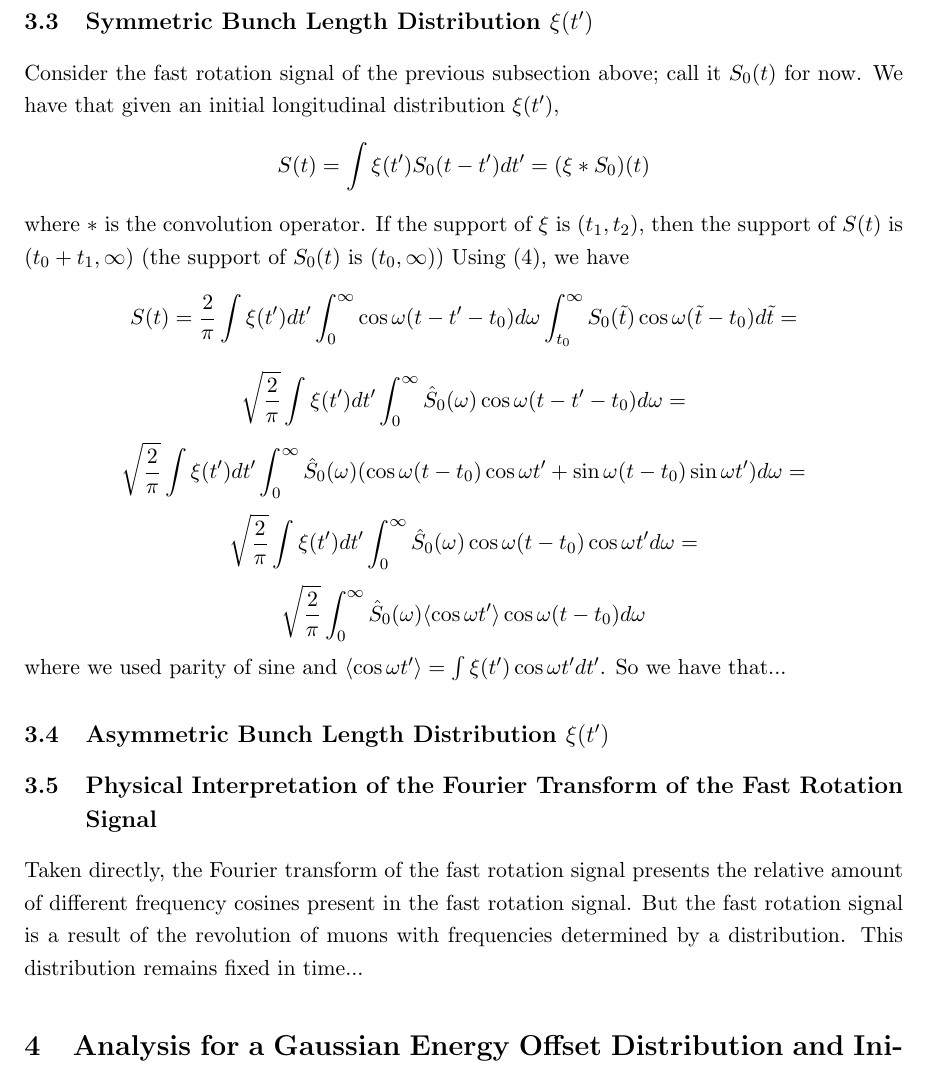
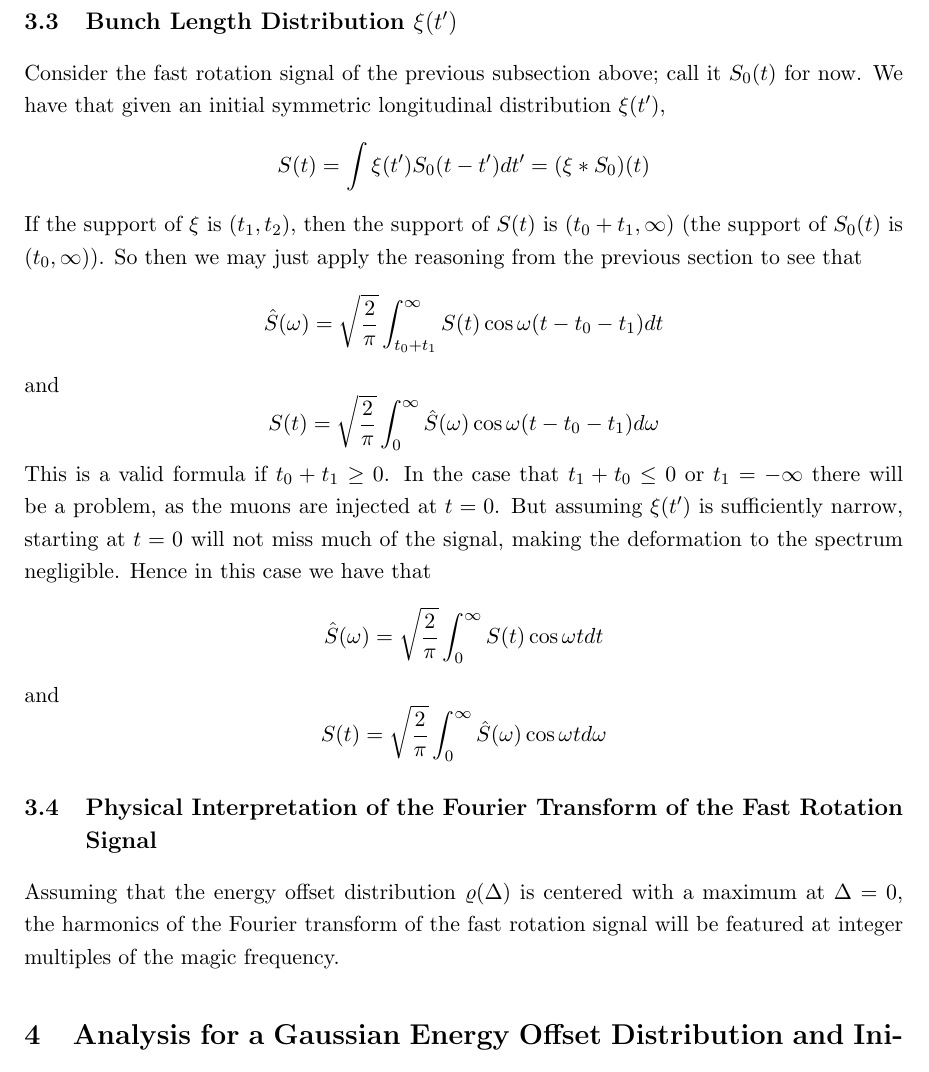
Before and after one commit to atc93/fourier, a LaTeX document (doc/main.tex, which reads doc/src/fourier_analysis.tex): part of page 7 of 11, cut so that both start at the same text. Compiled offline with pdfLaTeX.

Commit message:
Update: Fourier analysis for bunch length case

```diff
--- a/doc/src/fourier_analysis.tex
+++ b/doc/src/fourier_analysis.tex
@@ -39,14 +39,12 @@ is the Fourier transform of $S$. So if we're given $\hat{S}(\omega)$, we may exp
 S(t)=\sqrt{\frac{2}{\pi}}\int^{\infty}_0\hat{S}(\omega)\cos\omega(t-t_0)d\omega=\frac{1}{\sqrt{2\pi}}\int^{\infty}_{-\infty}\hat{S}(\omega)\cos\omega(t-t_0)d\omega
 \end{equation}
 
-\subsection{Symmetric Bunch Length Distribution $\xi(t')$}
-Consider the fast rotation signal of the previous subsection above; call it $S_0(t)$ for now. We have that given an initial longitudinal distribution $\xi(t')$, \[S(t)=\int\xi(t')S_0(t-t')dt'=(\xi\ast S_0)(t)\] where $\ast$ is the convolution operator. If the support of $\xi$ is $(t_1,t_2)$, then the support of $S(t)$ is $(t_0+t_1,\infty)$ (the support of $S_0(t)$ is $(t_0,\infty)$) Using $(4)$, we have \[S(t)=\frac{2}{\pi}\int\xi(t')dt'\int^{\infty}_0\cos\omega(t-t'-t_0)d\omega\int^{\infty}_{t_0}S_0(\tilde{t})\cos\omega(\tilde{t}-t_0)d\tilde{t}=\]\[\sqrt{\frac{2}{\pi}}\int\xi(t')dt'\int^{\infty}_0\hat{S}_0(\omega)\cos\omega(t-t'-t_0)d\omega=\]\[\sqrt{\frac{2}{\pi}}\int\xi(t')dt'\int^{\infty}_0\hat{S}_0(\omega)(\cos\omega(t-t_0)\cos\omega t'+\sin\omega(t-t_0)\sin\omega t')d\omega=\]\[\sqrt{\frac{2}{\pi}}\int\xi(t')dt'\int^{\infty}_0\hat{S}_0(\omega)\cos\omega(t-t_0)\cos\omega t'd\omega=\]\[\sqrt{\frac{2}{\pi}}\int^{\infty}_0\hat{S}_0(\omega)\langle\cos\omega t'\rangle\cos\omega(t-t_0)d\omega\] where we used parity of sine and $\langle\cos\omega t'\rangle=\int\xi(t')\cos\omega t'dt'$. So we have that...
-
-\subsection{Asymmetric Bunch Length Distribution $\xi(t')$}
+\subsection{Bunch Length Distribution $\xi(t')$}
+Consider the fast rotation signal of the previous subsection above; call it $S_0(t)$ for now. We have that given an initial symmetric longitudinal distribution $\xi(t')$, \[S(t)=\int\xi(t')S_0(t-t')dt'=(\xi\ast S_0)(t)\] If the support of $\xi$ is $(t_1,t_2)$, then the support of $S(t)$ is $(t_0+t_1,\infty)$ (the support of $S_0(t)$ is $(t_0,\infty)$). So then we may just apply the reasoning from the previous section to see that \[\hat{S}(\omega)=\sqrt{\frac{2}{\pi}}\int^{\infty}_{t_0+t_1}S(t)\cos\omega(t-t_0-t_1)dt\] and \[S(t)=\sqrt{\frac{2}{\pi}}\int^{\infty}_{0}\hat{S}(\omega)\cos\omega(t-t_0-t_1)d\omega\] This is a valid formula if $t_0+t_1\geq0$. In the case that $t_1+t_0\leq0$ or $t_1=-\infty$ there will be a problem, as the muons are injected at $t=0$. But assuming $\xi(t')$ is sufficiently narrow, starting at $t=0$ will not miss much of the signal, making the deformation to the spectrum negligible. Hence in this case we have that \[\hat{S}(\omega)=\sqrt{\frac{2}{\pi}}\int^{\infty}_0S(t)\cos\omega tdt\] and \[S(t)=\sqrt{\frac{2}{\pi}}\int^{\infty}_{0}\hat{S}(\omega)\cos\omega td\omega\] %Using $(4)$, we have \[S(t)=\frac{2}{\pi}\int\xi(t')dt'\int^{\infty}_0\cos\omega(t-t'-t_0)d\omega\int^{\infty}_{t_0}S_0(\tilde{t})\cos\omega(\tilde{t}-t_0)d\tilde{t}=\]\[\sqrt{\frac{2}{\pi}}\int\xi(t')dt'\int^{\infty}_0\hat{S}_0(\omega)\cos\omega(t-t'-t_0)d\omega=\]\[\sqrt{\frac{2}{\pi}}\int\xi(t')dt'\int^{\infty}_0\hat{S}_0(\omega)(\cos\omega(t-t_0)\cos\omega t'+\sin\omega(t-t_0)\sin\omega t')d\omega=\]\[\sqrt{\frac{2}{\pi}}\int\xi(t')dt'\int^{\infty}_0\hat{S}_0(\omega)\cos\omega(t-t_0)\cos\omega t'd\omega=\]\[\sqrt{\frac{2}{\pi}}\int^{\infty}_0\hat{S}_0(\omega)\langle\cos\omega t'\rangle\cos\omega(t-t_0)d\omega\] where we used parity of sine and $\langle\cos\omega t'\rangle=\int\xi(t')\cos\omega t'dt'$. So we have that%
 
 \subsection{Physical Interpretation of the Fourier Transform of the Fast Rotation Signal}
 
-Taken directly, the Fourier transform of the fast rotation signal presents the relative amount of different frequency cosines present in the fast rotation signal. But the fast rotation signal is a result of the revolution of muons with frequencies determined by a distribution. This distribution remains fixed in time...
+Assuming that the energy offset distribution $\rho(\Delta)$ is centered with a maximum at $\Delta=0$, the harmonics of the Fourier transform of the fast rotation signal will be featured at integer multiples of the magic frequency.
 %The established method in~\cite{orlov} for extracting the momentum (or equivalently the frequency or radius distribution) is to take the real part of the Fourier transform of the fast rotation signal. Suppose the center of mass of the muon beam first passes the detector at time $t_0$, and the detector starts detecting at some time $t_s>t_0$.  Let $S(t)$ be the fast rotation signal of a muon beam with Gaussian momentum distribution. Then  %
 
 \section{Analysis for a Gaussian Energy Offset Distribution and Initially Zero Bunch Length}
```
